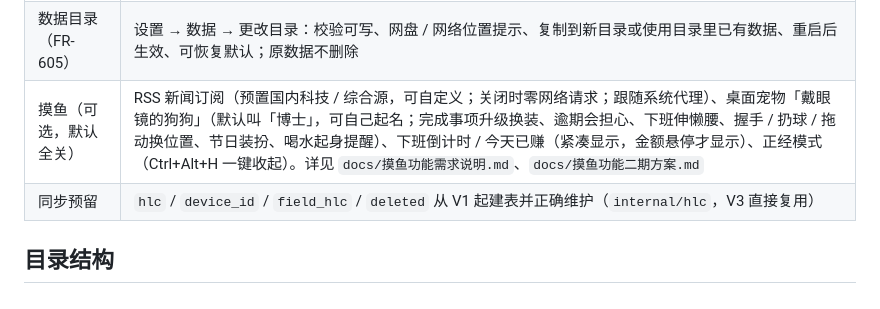
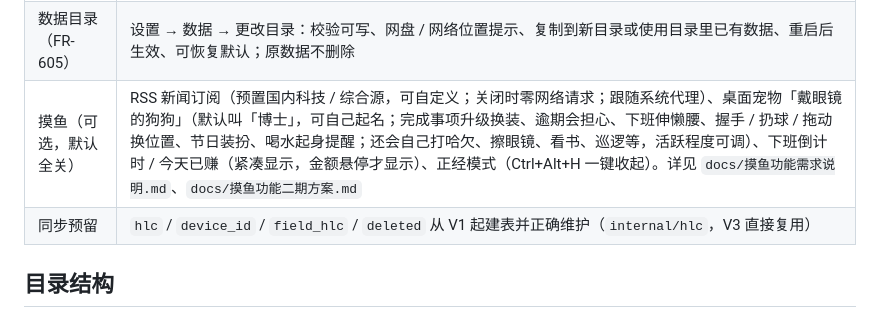
Before and after one commit to chenonestar/DeskPin-Memo, a Markdown page: README.md, the part around the change. GitHub-like rendering.

```diff
--- a/README.md
+++ b/README.md
@@ -18,7 +18,7 @@
 | 子任务（FR-108） | 事项下挂一层检查项：行内显示进度 `☑ x/y`，点进度展开，悬停「＋」或右键「添加子任务…」添加，回车连续录入，双击改名、勾选、删除、全部可撤销；周期事项完成后下一次带上子任务并重置；导入导出 / Markdown / 加密均覆盖；数据库升到 v2（升级前自动备份） |
 | 每日概览（FR-308） | 每天首次启动弹出「逾期 + 今天到期」概览，可直接勾选完成；当天只认领一次，设置里可关；加密未解锁时不弹 |
 | 数据目录（FR-605） | 设置 → 数据 → 更改目录：校验可写、网盘 / 网络位置提示、复制到新目录或使用目录里已有数据、重启后生效、可恢复默认；原数据不删除 |
-| 摸鱼（可选，默认全关） | RSS 新闻订阅（预置国内科技 / 综合源，可自定义；关闭时零网络请求；跟随系统代理）、桌面宠物「戴眼镜的狗狗」（默认叫「博士」，可自己起名；完成事项升级换装、逾期会担心、下班伸懒腰、握手 / 扔球 / 拖动换位置、节日装扮、喝水起身提醒）、下班倒计时 / 今天已赚（紧凑显示，金额悬停才显示）、正经模式（Ctrl+Alt+H 一键收起）。详见 `docs/摸鱼功能需求说明.md`、`docs/摸鱼功能二期方案.md` |
+| 摸鱼（可选，默认全关） | RSS 新闻订阅（预置国内科技 / 综合源，可自定义；关闭时零网络请求；跟随系统代理）、桌面宠物「戴眼镜的狗狗」（默认叫「博士」，可自己起名；完成事项升级换装、逾期会担心、下班伸懒腰、握手 / 扔球 / 拖动换位置、节日装扮、喝水起身提醒；还会自己打哈欠、擦眼镜、看书、巡逻等，活跃程度可调）、下班倒计时 / 今天已赚（紧凑显示，金额悬停才显示）、正经模式（Ctrl+Alt+H 一键收起）。详见 `docs/摸鱼功能需求说明.md`、`docs/摸鱼功能二期方案.md` |
 | 同步预留 | `hlc` / `device_id` / `field_hlc` / `deleted` 从 V1 起建表并正确维护（`internal/hlc`，V3 直接复用） |
 
 ## 目录结构
```
Also changed, not shown: docs/狗狗自主动作与通知问题分析.md (+16 -3 lines), docs/images/pet-idle.png (added), 11 other files.
